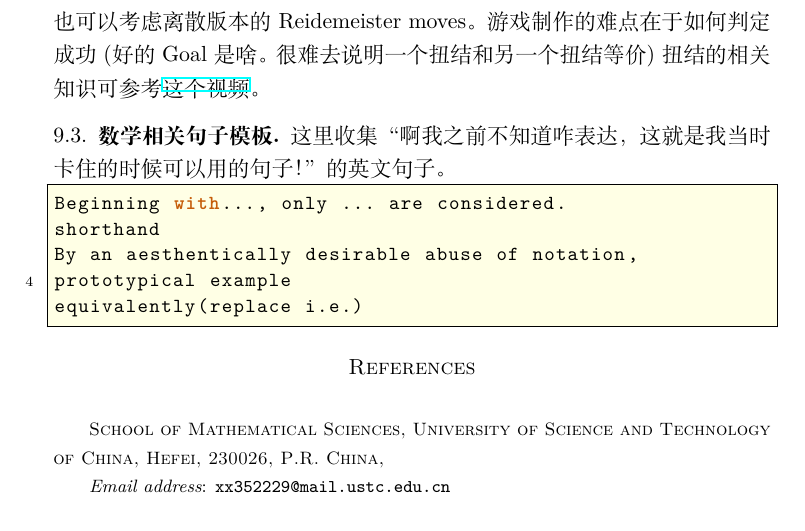
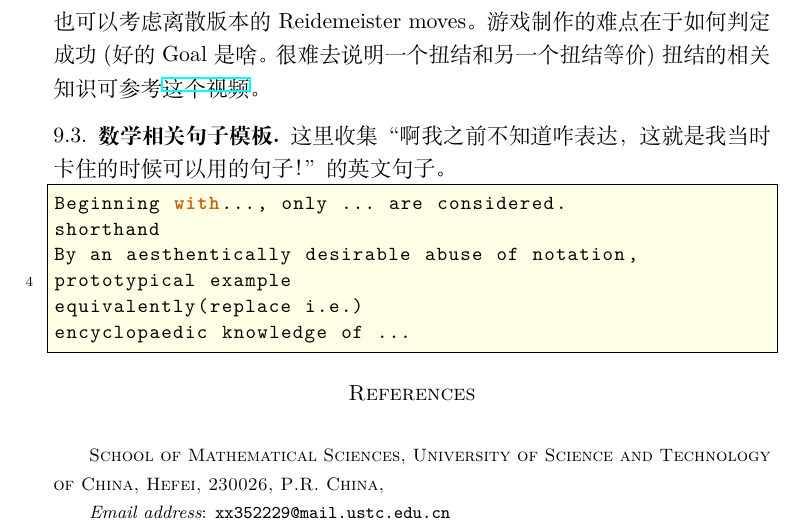
Before and after one commit to ramified/codelearning, a LaTeX paper (code.tex): part of page 16 of 16, cut so that both start at the same text. Compiled offline with XeLaTeX.

Commit message:
a phrase

```diff
--- a/code.tex
+++ b/code.tex
@@ -860,6 +860,7 @@ shorthand
 By an aesthentically desirable abuse of notation,
 prototypical example
 equivalently(replace i.e.)
+encyclopaedic knowledge of ...
 \end{lstlisting}
 
 
```
Also changed, not shown: code.pdf, 2 other files.
